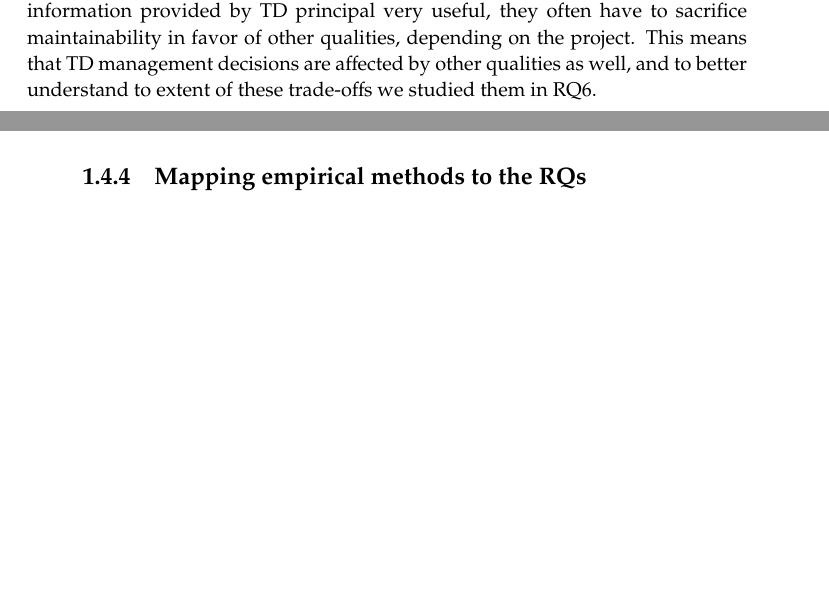
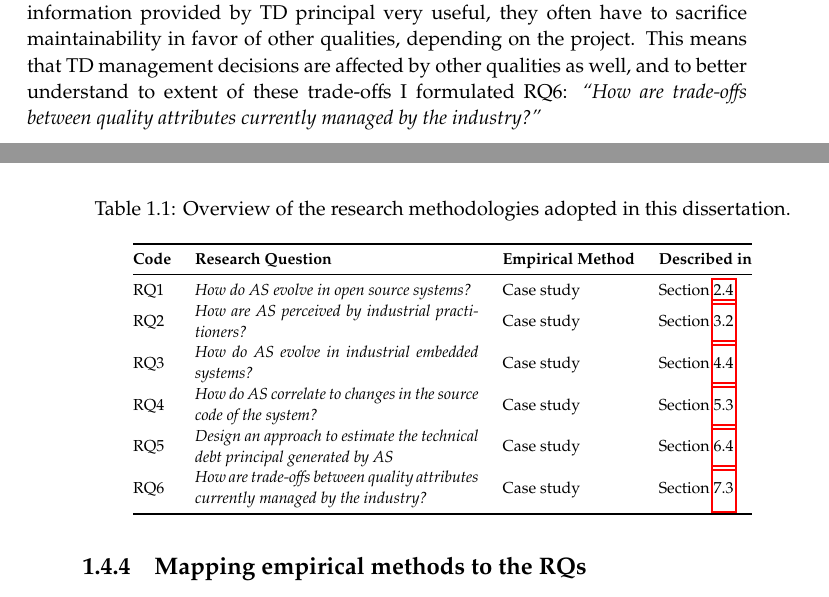
Before and after one commit to darius-sas/phd-dissertation, a LaTeX thesis (thesis.tex, which reads c1-intro.tex): two parts of pages 38 and 39 of 278, joined at a grey line, cut so that both start at the same text, the shorter picture padded with empty space. Compiled offline with pdfLaTeX.

Commit message:
Added table mapping to empirical methods

```diff
--- a/c1-intro.tex
+++ b/c1-intro.tex
@@ -204,7 +204,8 @@ Answering this RQ provides the means to practitioners for not only quantifying t
 
 The quality of the solution designed for RQ5 was validated with a number of practitioners.
 The results of RQ5 showed that practitioners, while finding the information provided by TD principal very useful, they often have to sacrifice maintainability in favor of other qualities, depending on the project.
-This means that TD management decisions are affected by other qualities as well, and to better understand to extent of these trade-offs we studied them in RQ6.
+This means that TD management decisions are affected by other qualities as well, and to better understand to extent of these trade-offs I formulated RQ6: \textit{``How are trade-offs between quality attributes currently managed by the industry?''}
+
 
 
 % However, there are still three important research threads that are either incomplete or not investigated at all:
@@ -222,4 +223,22 @@ This means that TD management decisions are affected by other qualities as well,
 
 \subsection{Mapping empirical methods to the RQs}
 
+
+\begin{table}[]
+    \footnotesize
+    \centering
+    \caption{Overview of the research methodologies adopted in this dissertation.}
+    \label{c1:tab:overview-methodology}
+    \begin{tabular}{@{}lm{5cm}ll@{}}
+    \toprule
+    \textbf{Code} & \textbf{Research Question} & \textbf{Empirical Method} & \textbf{Described in} \\ \midrule
+    RQ1 & \textit{How do AS evolve in open source systems?} & Case study & Section \ref{c2:sec:case-study} \\
+    RQ2 & \textit{How are AS perceived by industrial practitioners?} & Case study & Section \ref{c3:sec:case-study}  \\
+    RQ3 & \textit{How do AS evolve in industrial embedded systems?} & Case study & Section \ref{c4:sec:case-study} \\
+    RQ4 & \textit{How do AS correlate to changes in the source code of the system?} & Case study & Section \ref{c5:sec:design} \\
+    RQ5 & \textit{Design an approach to estimate the technical debt principal generated by AS} & Case study & Section \ref{c6:sec:study-design} \\
+    RQ6 & \textit{How are trade-offs between quality attributes currently managed by the industry?} & Case study & Section \ref{c7:sec:case-study} \\ \bottomrule
+    \end{tabular}
+\end{table}
+
 \subsection{Overview of this dissertation}
```
Also changed, not shown: c3-paper2.tex (+1 -1 lines), c4-paper3.tex (+1 -1 lines), Figures/c1/problem-decomposition.pdf, 1 other file.
